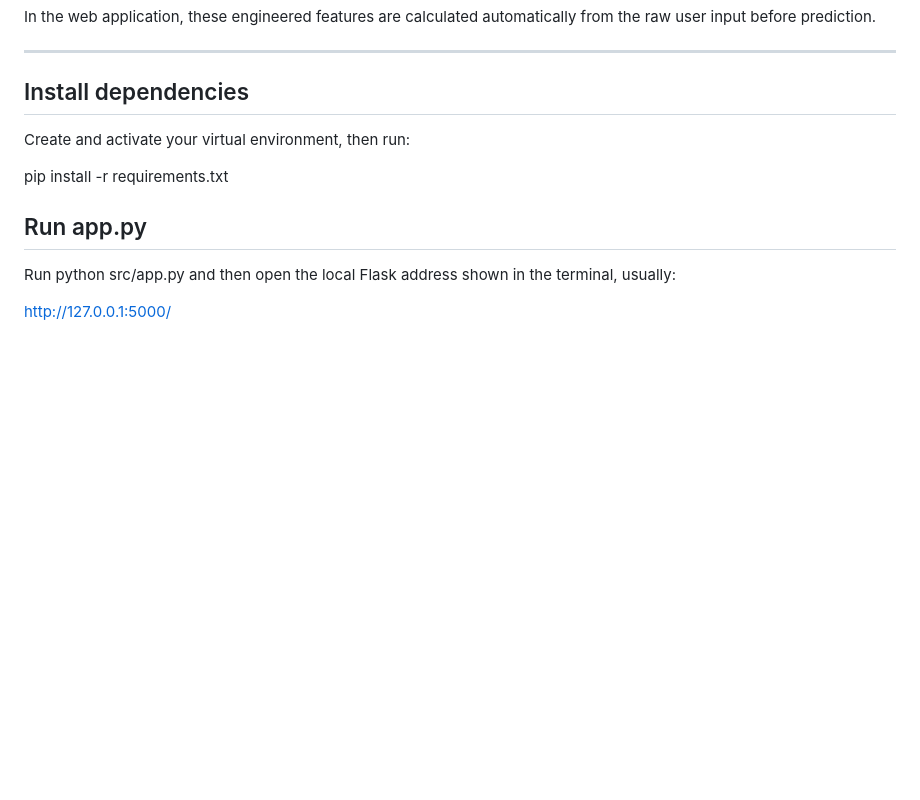
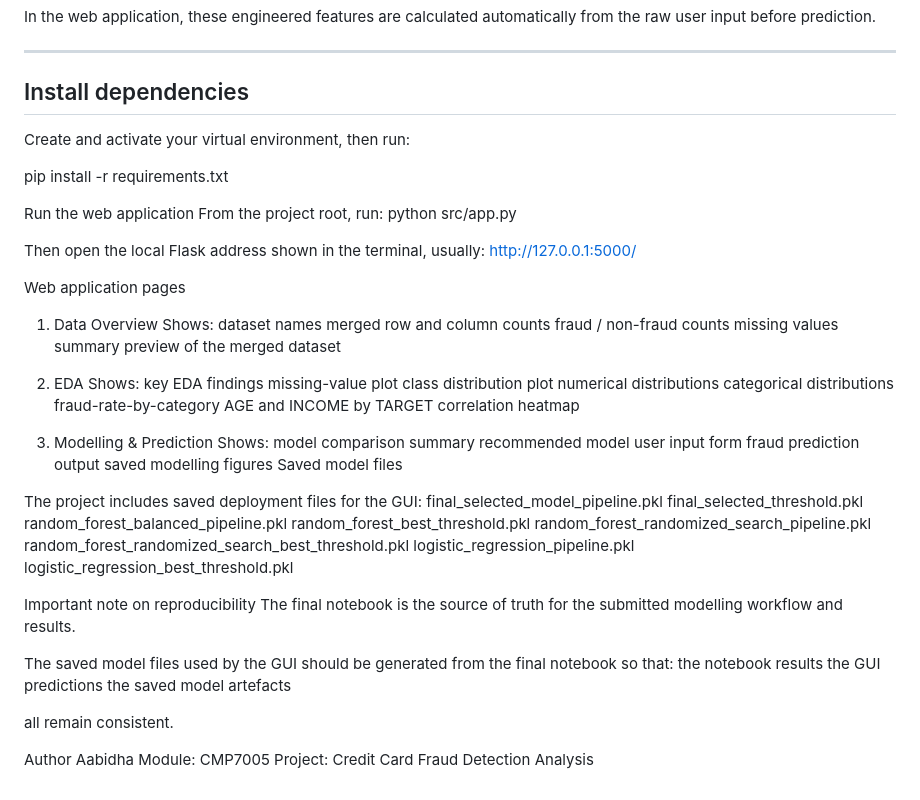
Before and after one commit to AabidhaRifky/CL-MCSDS-CMU-10-04_CMP7005_Fraud_Detection_Analysis, a Markdown page: README.md, the part around the change. Rendered like a GitHub page; blank space fills up the shorter version.

Commit message:
updated readme
updated readme

```diff
--- a/README.md
+++ b/README.md
@@ -98,12 +98,69 @@ In the web application, these engineered features are calculated automatically f
 ---
 
 ## Install dependencies
-
 Create and activate your virtual environment, then run:
 
 pip install -r requirements.txt
 
-## Run app.py
-Run python src/app.py and then open the local Flask address shown in the terminal, usually:
+Run the web application
+From the project root, run:
+python src/app.py
 
+Then open the local Flask address shown in the terminal, usually:
 http://127.0.0.1:5000/
+
+Web application pages
+
+1. Data Overview
+Shows:
+dataset names
+merged row and column counts
+fraud / non-fraud counts
+missing values summary
+preview of the merged dataset
+
+2. EDA
+Shows:
+key EDA findings
+missing-value plot
+class distribution plot
+numerical distributions
+categorical distributions
+fraud-rate-by-category
+AGE and INCOME by TARGET
+correlation heatmap
+
+3. Modelling & Prediction
+Shows:
+model comparison summary
+recommended model
+user input form
+fraud prediction output
+saved modelling figures
+Saved model files
+
+
+The project includes saved deployment files for the GUI:
+final_selected_model_pipeline.pkl
+final_selected_threshold.pkl
+random_forest_balanced_pipeline.pkl
+random_forest_best_threshold.pkl
+random_forest_randomized_search_pipeline.pkl
+random_forest_randomized_search_best_threshold.pkl
+logistic_regression_pipeline.pkl
+logistic_regression_best_threshold.pkl
+
+Important note on reproducibility
+The final notebook is the source of truth for the submitted modelling workflow and results.
+
+The saved model files used by the GUI should be generated from the final notebook so that:
+the notebook results
+the GUI predictions
+the saved model artefacts
+
+all remain consistent.
+
+Author
+Aabidha
+Module: CMP7005
+Project: Credit Card Fraud Detection Analysis
```
